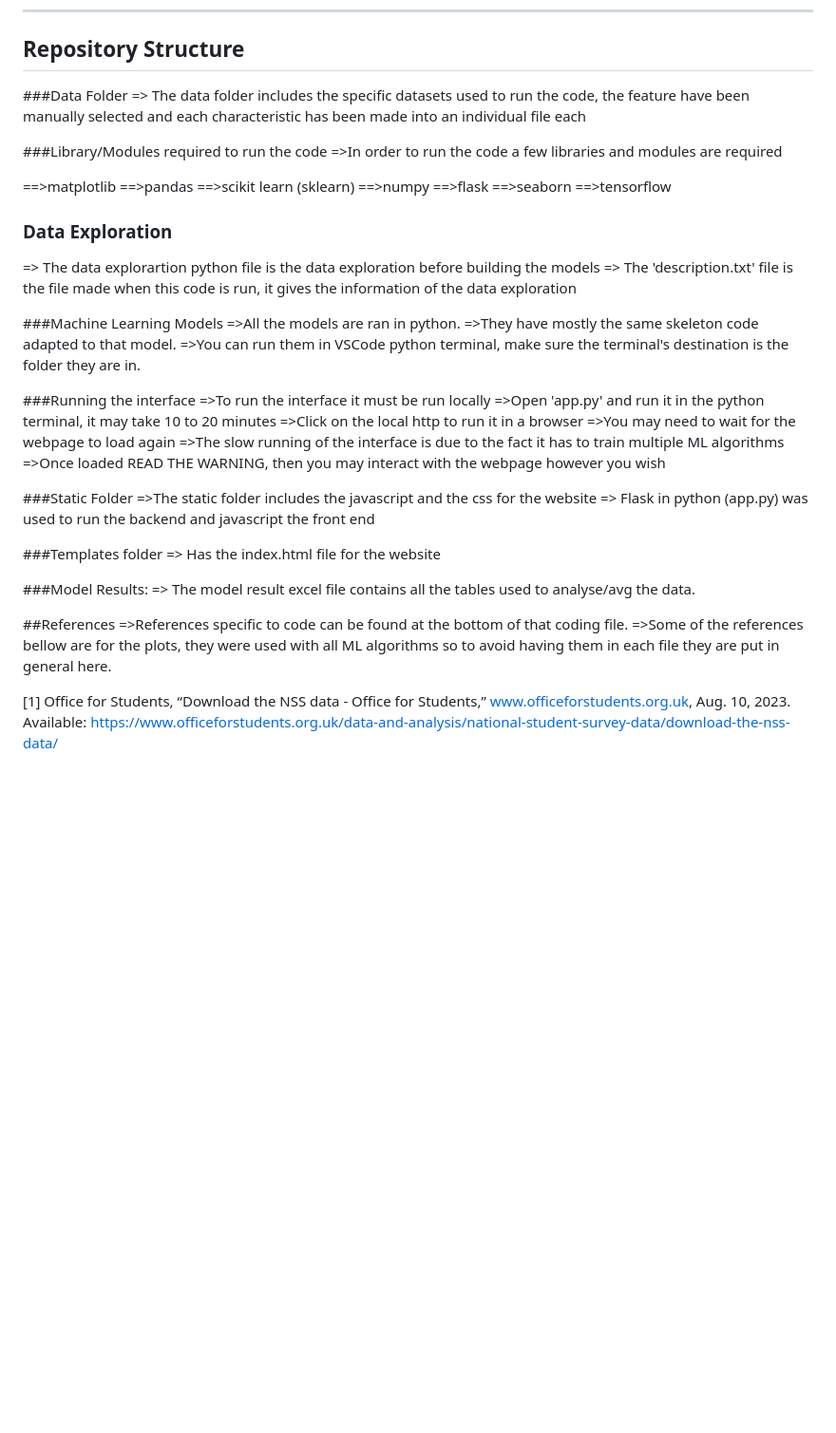
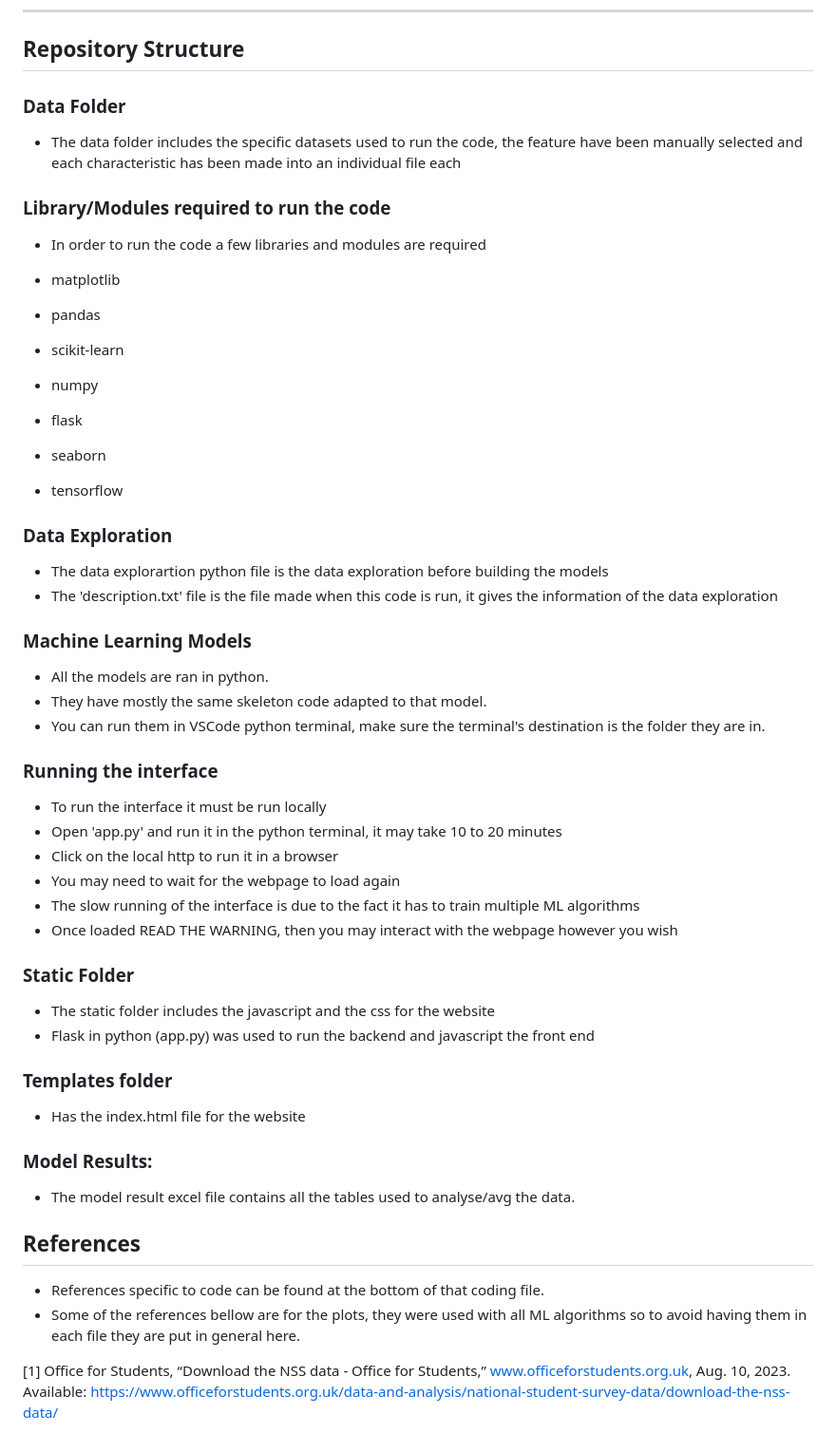
Before and after one commit to mj-28/Student-Satisfaction-Prediction-ML, a Markdown page: README.md, the part around the change. Shown at 95% size. GitHub-like rendering; blank space fills up the shorter version.

```diff
--- a/README.md
+++ b/README.md
@@ -51,50 +51,50 @@ Limitations related to sample size, model bias, and interpretability are discuss
 
 ---
 ## Repository Structure
-###Data Folder
-=> The data folder includes the specific datasets used to run the code, the feature have been manually selected and each characteristic has been made into an individual file each
+### Data Folder
+- The data folder includes the specific datasets used to run the code, the feature have been manually selected and each characteristic has been made into an individual file each
 
-###Library/Modules required to run the code
-=>In order to run the code a few libraries and modules are required
+### Library/Modules required to run the code
+- In order to run the code a few libraries and modules are required
 
-==>matplotlib
-==>pandas
-==>scikit learn (sklearn)
-==>numpy
-==>flask
-==>seaborn
-==>tensorflow
+- matplotlib
+- pandas
+- scikit-learn
+- numpy
+- flask
+- seaborn
+- tensorflow
 
 ### Data Exploration
-=> The data explorartion python file is the data exploration before building the models
-=> The 'description.txt' file is the file made when this code is run, it gives the information of the data exploration
+- The data explorartion python file is the data exploration before building the models
+- The 'description.txt' file is the file made when this code is run, it gives the information of the data exploration
 
-###Machine Learning Models
-=>All the models are ran in python.
-=>They have mostly the same skeleton code adapted to that model.
-=>You can run them in VSCode python terminal, make sure the terminal's destination is the folder they are in.
+### Machine Learning Models
+- All the models are ran in python.
+- They have mostly the same skeleton code adapted to that model.
+- You can run them in VSCode python terminal, make sure the terminal's destination is the folder they are in.
 
-###Running the interface
-=>To run the interface it must be run locally
-=>Open 'app.py' and run it in the python terminal, it may take 10 to 20 minutes
-=>Click on the local http to run it in a browser
-=>You may need to wait for the webpage to load again
-=>The slow running of the interface is due to the fact it has to train multiple ML algorithms
-=>Once loaded READ THE WARNING, then you may interact with the webpage however you wish
+### Running the interface
+- To run the interface it must be run locally
+- Open 'app.py' and run it in the python terminal, it may take 10 to 20 minutes
+- Click on the local http to run it in a browser
+- You may need to wait for the webpage to load again
+- The slow running of the interface is due to the fact it has to train multiple ML algorithms
+- Once loaded READ THE WARNING, then you may interact with the webpage however you wish
 
-###Static Folder
-=>The static folder includes the javascript and the css for the website
-=> Flask in python (app.py) was used to run the backend and javascript the front end
+### Static Folder
+- The static folder includes the javascript and the css for the website
+- Flask in python (app.py) was used to run the backend and javascript the front end
 
-###Templates folder
-=> Has the index.html file for the website
+### Templates folder
+- Has the index.html file for the website
 
-###Model Results:
-=> The model result excel file contains all the tables used to analyse/avg the data.
+### Model Results:
+- The model result excel file contains all the tables used to analyse/avg the data.
 
-##References
-=>References specific to code can be found at the bottom of that coding file.
-=>Some of the references bellow are for the plots, they were used with all ML algorithms so to avoid having them in each file they are put in general here.
+## References
+- References specific to code can be found at the bottom of that coding file.
+- Some of the references bellow are for the plots, they were used with all ML algorithms so to avoid having them in each file they are put in general here.
 
 [1] Office for Students, “Download the NSS data - Office for Students,” www.officeforstudents.org.uk, Aug. 10, 2023. Available: https://www.officeforstudents.org.uk/data-and-analysis/national-student-survey-data/download-the-nss-data/
 
```
